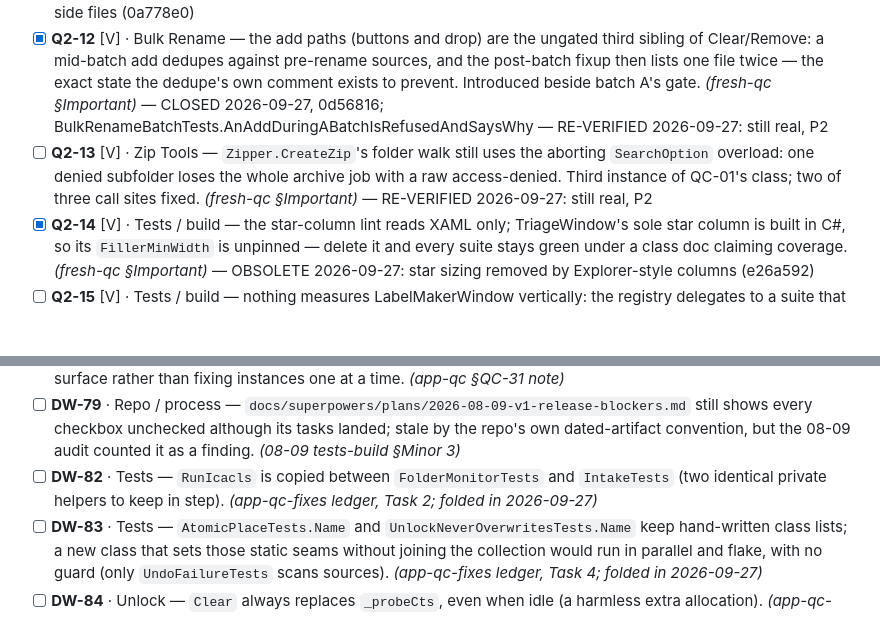
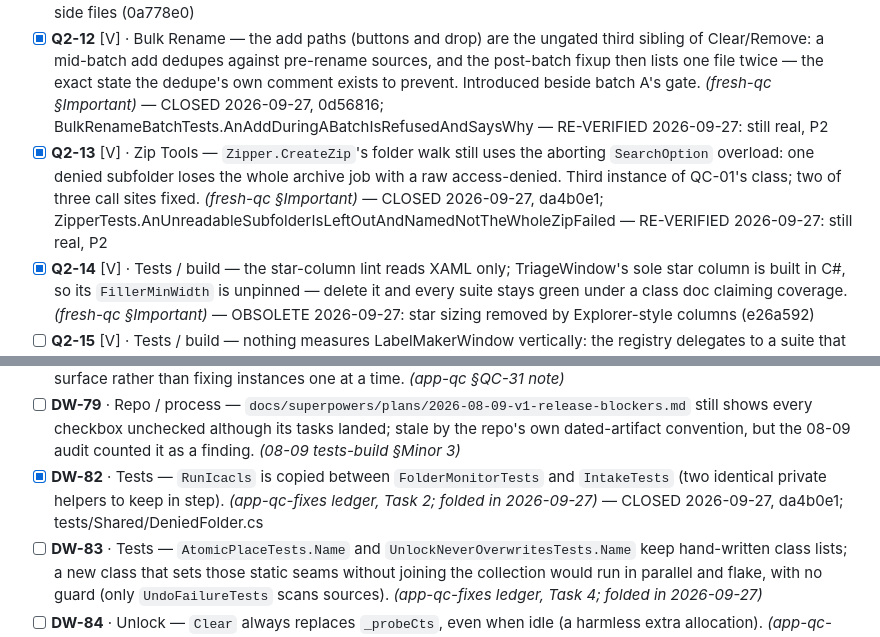
Before and after one commit to orest3781/OrdoSort, a Markdown page: docs/superpowers/refinement-master-checklist.md, 2 parts joined by grey strips. GitHub-like rendering; blank space fills up the shorter version.

```diff
--- a/docs/superpowers/refinement-master-checklist.md
+++ b/docs/superpowers/refinement-master-checklist.md
@@ -125,7 +125,7 @@ new ones — every chain hand-verified against source.
 - [x] **Q2-10** [V] · PageCounts — Save/Copy mid-count exports a snapshot short by every still-counting row and reports "Saved to …"; pending rows emit a bare name+tab and drop out of the Total. High-arguable. *(fresh-qc §Important)* — CLOSED 2026-09-27, 1d52694; PageCountsViewModelTests.SaveAndCopyWaitUntilEveryRowIsCounted — RE-VERIFIED 2026-09-27: still real, P1
 - [x] **Q2-11** [V] · Config / Settings — `TrySave`'s collision refusal returns empty `refusedSideFileKeys`, which takes `WarnSaveFailure`'s unconditional-modal branch: every unrelated background save (merge headers, tile toggle, Unlock-open password sweep) nags forever on a collision the user can't act on from that dialog. Introduced by the QC-08 closure. *(fresh-qc §Important)* — OBSOLETE 2026-09-27: the side-file collision check went with the side files (0a778e0)
 - [x] **Q2-12** [V] · Bulk Rename — the add paths (buttons and drop) are the ungated third sibling of Clear/Remove: a mid-batch add dedupes against pre-rename sources, and the post-batch fixup then lists one file twice — the exact state the dedupe's own comment exists to prevent. Introduced beside batch A's gate. *(fresh-qc §Important)* — CLOSED 2026-09-27, 0d56816; BulkRenameBatchTests.AnAddDuringABatchIsRefusedAndSaysWhy — RE-VERIFIED 2026-09-27: still real, P2
-- [ ] **Q2-13** [V] · Zip Tools — `Zipper.CreateZip`'s folder walk still uses the aborting `SearchOption` overload: one denied subfolder loses the whole archive job with a raw access-denied. Third instance of QC-01's class; two of three call sites fixed. *(fresh-qc §Important)* — RE-VERIFIED 2026-09-27: still real, P2
+- [x] **Q2-13** [V] · Zip Tools — `Zipper.CreateZip`'s folder walk still uses the aborting `SearchOption` overload: one denied subfolder loses the whole archive job with a raw access-denied. Third instance of QC-01's class; two of three call sites fixed. *(fresh-qc §Important)* — CLOSED 2026-09-27, da4b0e1; ZipperTests.AnUnreadableSubfolderIsLeftOutAndNamedNotTheWholeZipFailed — RE-VERIFIED 2026-09-27: still real, P2
 - [x] **Q2-14** [V] · Tests / build — the star-column lint reads XAML only; TriageWindow's sole star column is built in C#, so its `FillerMinWidth` is unpinned — delete it and every suite stays green under a class doc claiming coverage. *(fresh-qc §Important)* — OBSOLETE 2026-09-27: star sizing removed by Explorer-style columns (e26a592)
 - [ ] **Q2-15** [V] · Tests / build — nothing measures LabelMakerWindow vertically: the registry delegates to a suite that probes `checkVertical: false` at no declared height; deleting that suite entirely fails nothing. *(fresh-qc §Important)* — RE-VERIFIED 2026-09-27: still real, P3
 - [ ] **Q2-16** [V] · Tests / build — the Ready dashboard is never measured in the ~350-422px band compact mode parks users at; the MainWindow registry entry renders at 400 but examines 11 chrome elements (the screens are Visibility-bound and never shown). *(fresh-qc §Important)* — RE-VERIFIED 2026-09-27: still real, P3
@@ -244,7 +244,7 @@ new ones — every chain hand-verified against source.
 - [ ] **DW-77** · Tests / build — `LabelMakerOverflowTests`' hosted-window pattern is now the template four probe suites depend on; the remaining coverage-style suites have never been asked "what did this actually measure?" — only the two named in QC-09/QC-26 were. *(app-qc §What this method would miss)*
 - [ ] **DW-78** · Zip Tools — the batch-mutated-under-a-live-list defect class has now appeared four times (QC-05 ×2, Task 7's caught regression, QC-31); the audit recommends one sweep asking that question of every batch surface rather than fixing instances one at a time. *(app-qc §QC-31 note)*
 - [ ] **DW-79** · Repo / process — `docs/superpowers/plans/2026-08-09-v1-release-blockers.md` still shows every checkbox unchecked although its tasks landed; stale by the repo's own dated-artifact convention, but the 08-09 audit counted it as a finding. *(08-09 tests-build §Minor 3)*
-- [ ] **DW-82** · Tests — `RunIcacls` is copied between `FolderMonitorTests` and `IntakeTests` (two identical private helpers to keep in step). *(app-qc-fixes ledger, Task 2; folded in 2026-09-27)*
+- [x] **DW-82** · Tests — `RunIcacls` is copied between `FolderMonitorTests` and `IntakeTests` (two identical private helpers to keep in step). *(app-qc-fixes ledger, Task 2; folded in 2026-09-27)* — CLOSED 2026-09-27, da4b0e1; tests/Shared/DeniedFolder.cs
 - [ ] **DW-83** · Tests — `AtomicPlaceTests.Name` and `UnlockNeverOverwritesTests.Name` keep hand-written class lists; a new class that sets those static seams without joining the collection would run in parallel and flake, with no guard (only `UndoFailureTests` scans sources). *(app-qc-fixes ledger, Task 4; folded in 2026-09-27)*
 - [ ] **DW-84** · Unlock — `Clear` always replaces `_probeCts`, even when idle (a harmless extra allocation). *(app-qc-fixes ledger, Task 8; folded in 2026-09-27)*
 - [ ] **DW-85** · Core — `PathComparer.GetHashCode` throws on null where the default comparer would not; no caller passes null today. *(app-qc-fixes ledger, Task 9; folded in 2026-09-27)*
```
Also changed, not shown: other parts of docs/superpowers/refinement-master-checklist.md (+6 -6 lines), STATUS.md (+3 -3 lines).
